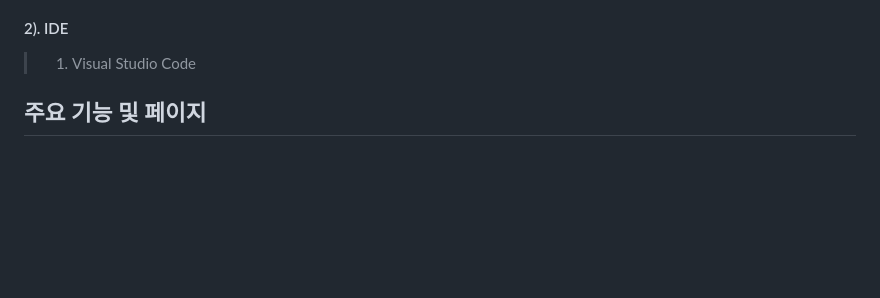
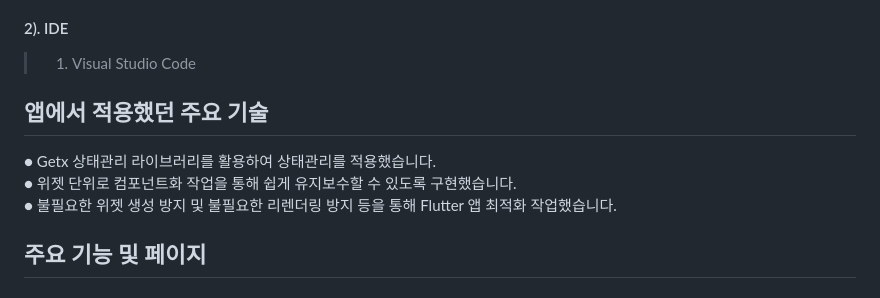
Before and after one commit to seongchangkim/account_book_app, a Markdown page: README.md, the part around the change. GitHub-like rendering; blank space fills up the shorter version.

```diff
--- a/README.md
+++ b/README.md
@@ -15,6 +15,11 @@
 
 #### 2). IDE
 > 1. Visual Studio Code
+
+## 앱에서 적용했던 주요 기술
+● Getx 상태관리 라이브러리를 활용하여 상태관리를 적용했습니다. <br/>
+● 위젯 단위로 컴포넌트화 작업을 통해 쉽게 유지보수할 수 있도록 구현했습니다. <br/>
+● 불필요한 위젯 생성 방지 및 불필요한 리렌더링 방지 등을 통해 Flutter 앱 최적화 작업했습니다.
 
 ## 주요 기능 및 페이지
 ### 1. 스플래시 화면
```
